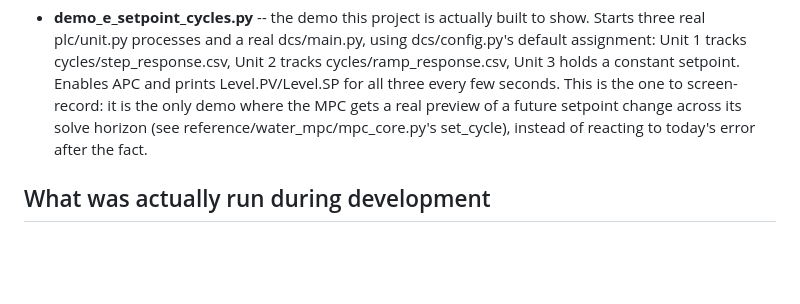
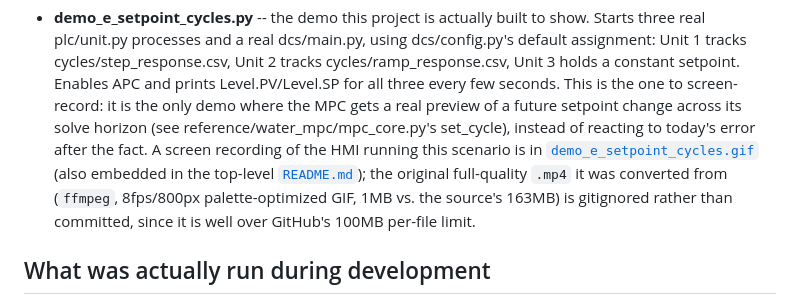
Before and after one commit to Hudineks/water_plant_DCS, a Markdown page: demos/README.md, the part around the change. Rendered like a GitHub page; blank space fills up the shorter version.

Commit message:
Add screen-recorded demo GIF to README
The recorded demo_e_setpoint_cycles.py session was a 163MB mp4, well
over GitHub's 100MB file limit. Converted to an 8fps/800px
palette-optimized GIF (~1MB) via ffmpeg and embedded it in both the
top-level README and demos/README.md; the source mp4 is gitignored.

```diff
--- a/demos/README.md
+++ b/demos/README.md
@@ -56,7 +56,13 @@ so they do not collide with a manually started fake_plc.py + hmi.
   all three every few seconds. This is the one to screen-record: it is the
   only demo where the MPC gets a real preview of a future setpoint change
   across its solve horizon (see reference/water_mpc/mpc_core.py's
-  set_cycle), instead of reacting to today's error after the fact.
+  set_cycle), instead of reacting to today's error after the fact. A
+  screen recording of the HMI running this scenario is in
+  [`demo_e_setpoint_cycles.gif`](demo_e_setpoint_cycles.gif) (also embedded
+  in the top-level [`README.md`](../README.md)); the original full-quality
+  `.mp4` it was converted from (`ffmpeg`, 8fps/800px palette-optimized GIF,
+  1MB vs. the source's 163MB) is gitignored rather than committed, since it
+  is well over GitHub's 100MB per-file limit.
 
 ## What was actually run during development
 
```
Also changed, not shown: README.md (+5 -1 lines), demos/demo_e_setpoint_cycles.gif (added), 1 other file.
